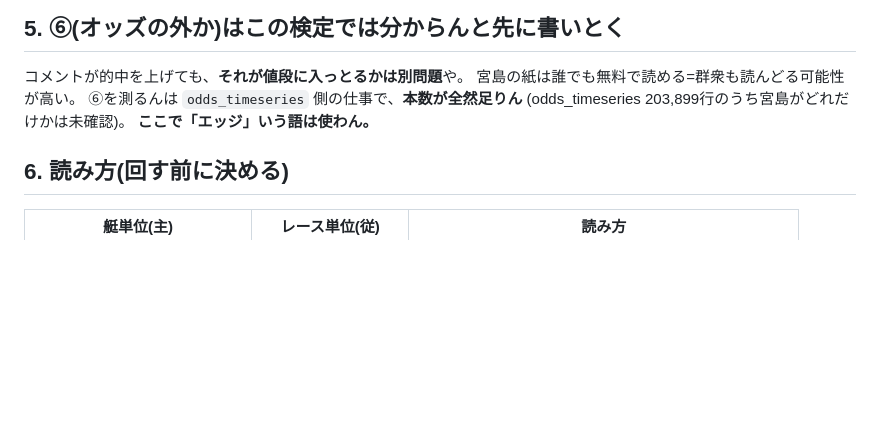
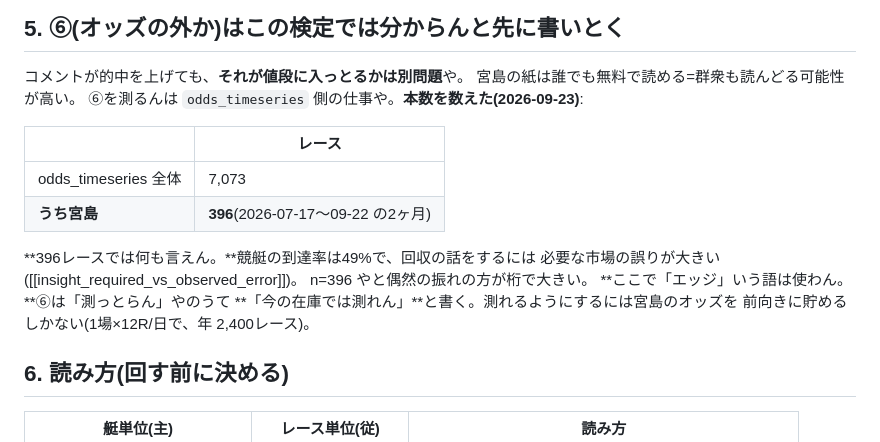
Before and after one commit to kk52222aho-lgtm/kyotei-yosou, a Markdown page: docs/design_paper_comment.md, the part around the change. Rendered like a GitHub page; blank space fills up the shorter version.

Commit message:
design_paper_comment: 6番目の門の規模を実測に差し替え
宮島のodds_timeseriesは396レース(2026-07〜09の2ヶ月)しか無い。
「未確認」やのうて「今の在庫では測れん」。

Co-Authored-By: Claude Opus 5 (1M context) <noreply@anthropic.com>

```diff
--- a/docs/design_paper_comment.md
+++ b/docs/design_paper_comment.md
@@ -111,9 +111,19 @@ v1 を 2,304艇に当てたら**強弱ゼロが 35.7%**。中身を読んだら
 
 コメントが的中を上げても、**それが値段に入っとるかは別問題**や。
 宮島の紙は誰でも無料で読める=群衆も読んどる可能性が高い。
-⑥を測るんは `odds_timeseries` 側の仕事で、**本数が全然足りん**
-(odds_timeseries 203,899行のうち宮島がどれだけかは未確認)。
-**ここで「エッジ」いう語は使わん。**
+⑥を測るんは `odds_timeseries` 側の仕事や。**本数を数えた(2026-09-23)**:
+
+| | レース |
+|---|---|
+| odds_timeseries 全体 | 7,073 |
+| **うち宮島** | **396**(2026-07-17〜09-22 の2ヶ月) |
+
+**396レースでは何も言えん。**競艇の到達率は49%で、回収の話をするには
+必要な市場の誤りが大きい([[insight_required_vs_observed_error]])。
+n=396 やと偶然の振れの方が桁で大きい。
+**ここで「エッジ」いう語は使わん。**⑥は「測っとらん」やのうて
+**「今の在庫では測れん」**と書く。測れるようにするには宮島のオッズを
+前向きに貯めるしかない(1場×12R/日で、年 2,400レース)。
 
 ## 6. 読み方(回す前に決める)
 
```
